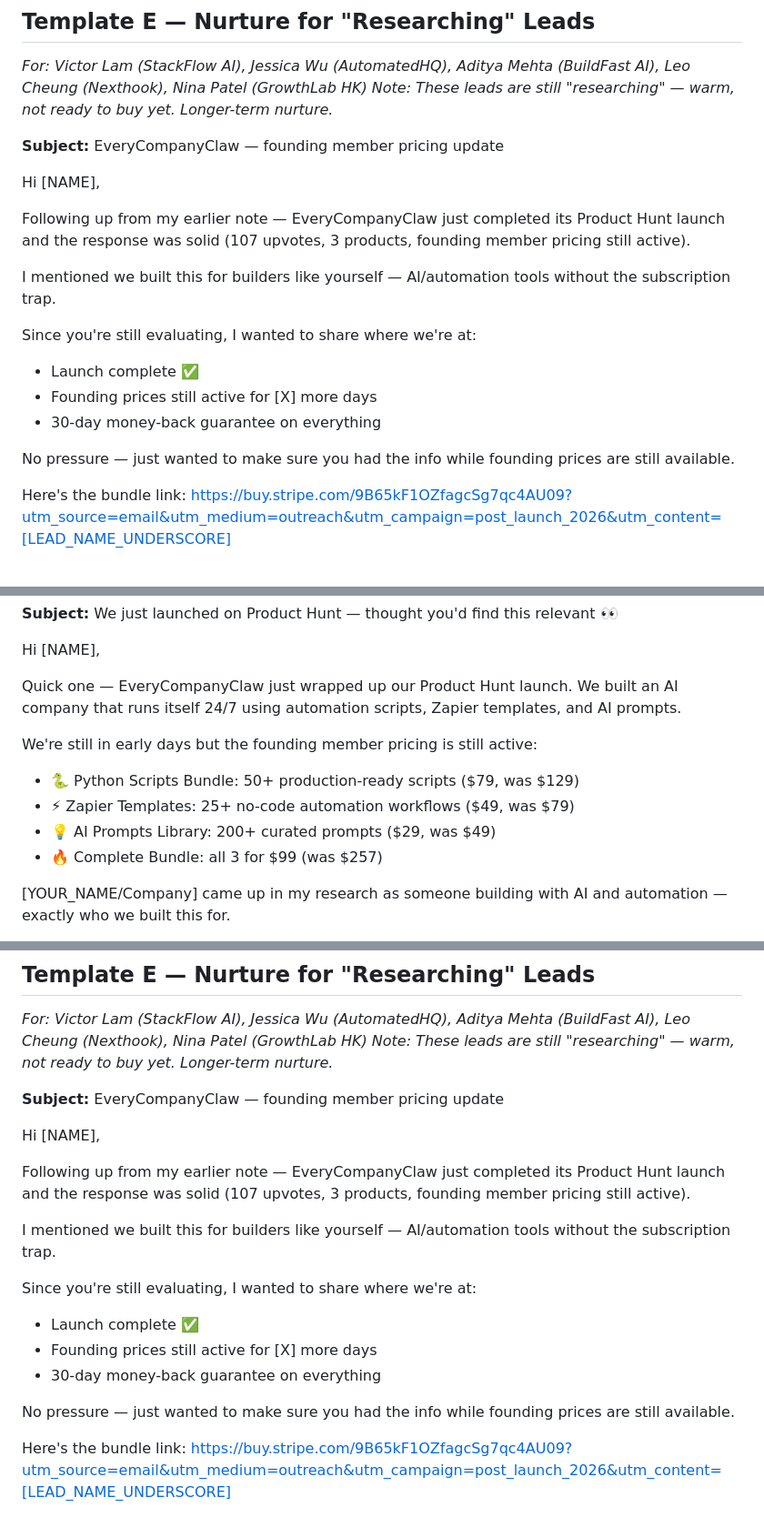
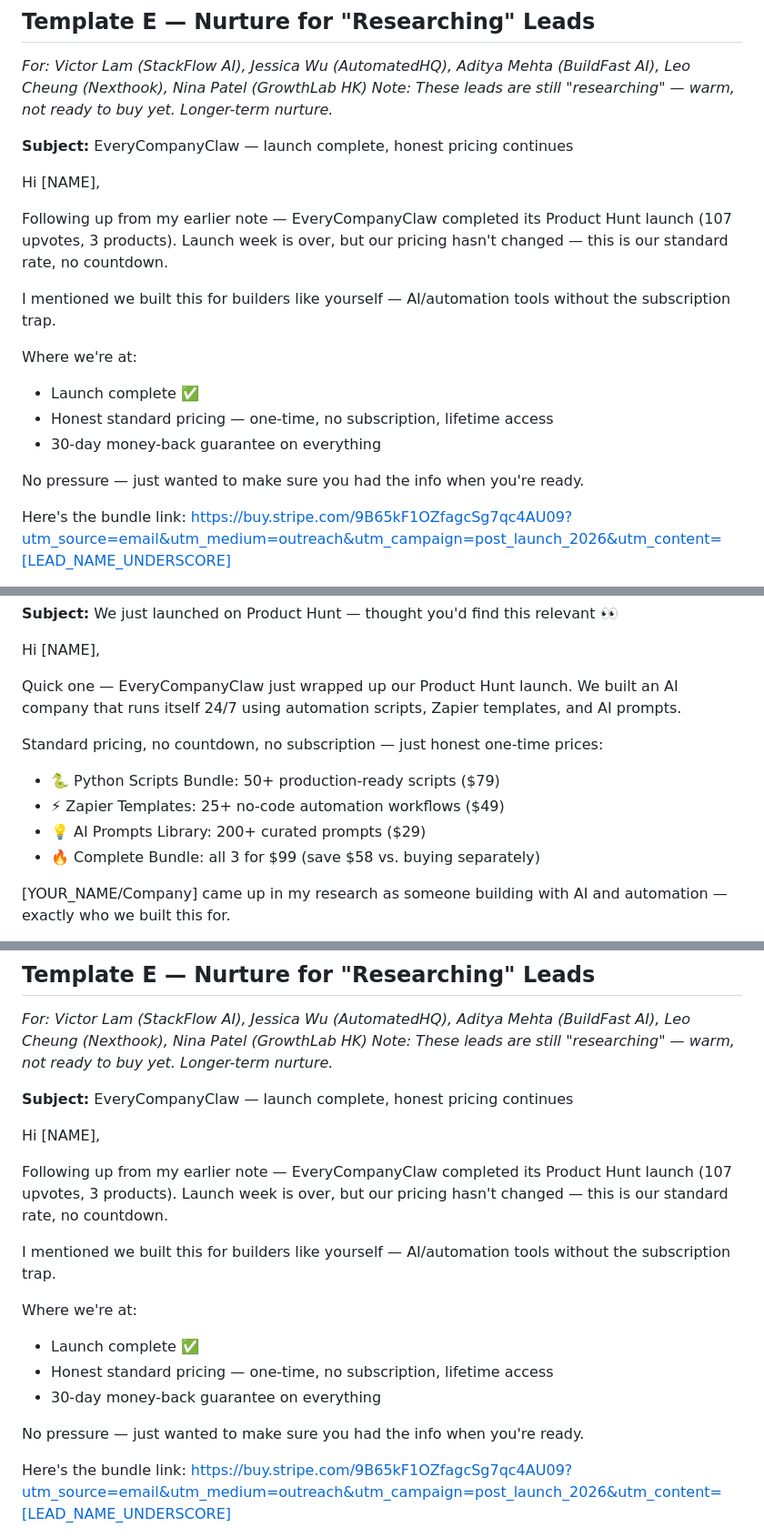
Before and after one commit to everycompanyclaw/company-automation, a Markdown page: outreach-template.md, 3 parts joined by grey strips. Shown at 91% size. Rendered like a GitHub page.

```diff
--- a/outreach-template.md
+++ b/outreach-template.md
@@ -150,20 +151,20 @@ EveryCompanyClaw | Hong Kong
 *For: Victor Lam (StackFlow AI), Jessica Wu (AutomatedHQ), Aditya Mehta (BuildFast AI), Leo Cheung (Nexthook), Nina Patel (GrowthLab HK)*
 *Note: These leads are still "researching" — warm, not ready to buy yet. Longer-term nurture.*
 
-**Subject:** EveryCompanyClaw — founding member pricing update
+**Subject:** EveryCompanyClaw — launch complete, honest pricing continues
 
 Hi [NAME],
 
-Following up from my earlier note — EveryCompanyClaw just completed its Product Hunt launch and the response was solid (107 upvotes, 3 products, founding member pricing still active).
+Following up from my earlier note — EveryCompanyClaw completed its Product Hunt launch (107 upvotes, 3 products). Launch week is over, but our pricing hasn't changed — this is our standard rate, no countdown.
 
 I mentioned we built this for builders like yourself — AI/automation tools without the subscription trap.
 
-Since you're still evaluating, I wanted to share where we're at:
+Where we're at:
 - Launch complete ✅
-- Founding prices still active for [X] more days
+- Honest standard pricing — one-time, no subscription, lifetime access
 - 30-day money-back guarantee on everything
 
-No pressure — just wanted to make sure you had the info while founding prices are still available.
+No pressure — just wanted to make sure you had the info when you're ready.
 
 Here's the bundle link: https://buy.stripe.com/9B65kF1OZfagcSg7qc4AU09?utm_source=email&utm_medium=outreach&utm_campaign=post_launch_2026&utm_content=[LEAD_NAME_UNDERSCORE]
 
@@ -413,11 +414,11 @@ Hi [NAME],
 
 Quick one — EveryCompanyClaw just wrapped up our Product Hunt launch. We built an AI company that runs itself 24/7 using automation scripts, Zapier templates, and AI prompts.
 
-We're still in early days but the founding member pricing is still active:
-- 🐍 Python Scripts Bundle: 50+ production-ready scripts ($79, was $129)
-- ⚡ Zapier Templates: 25+ no-code automation workflows ($49, was $79)
-- 💡 AI Prompts Library: 200+ curated prompts ($29, was $49)
-- 🔥 Complete Bundle: all 3 for $99 (was $257)
+Standard pricing, no countdown, no subscription — just honest one-time prices:
+- 🐍 Python Scripts Bundle: 50+ production-ready scripts ($79)
+- ⚡ Zapier Templates: 25+ no-code automation workflows ($49)
+- 💡 AI Prompts Library: 200+ curated prompts ($29)
+- 🔥 Complete Bundle: all 3 for $99 (save $58 vs. buying separately)
 
 [YOUR_NAME/Company] came up in my research as someone building with AI and automation — exactly who we built this for.
 
@@ -519,20 +519,20 @@ EveryCompanyClaw | Hong Kong
 *For: Victor Lam (StackFlow AI), Jessica Wu (AutomatedHQ), Aditya Mehta (BuildFast AI), Leo Cheung (Nexthook), Nina Patel (GrowthLab HK)*
 *Note: These leads are still "researching" — warm, not ready to buy yet. Longer-term nurture.*
 
-**Subject:** EveryCompanyClaw — founding member pricing update
+**Subject:** EveryCompanyClaw — launch complete, honest pricing continues
 
 Hi [NAME],
 
-Following up from my earlier note — EveryCompanyClaw just completed its Product Hunt launch and the response was solid (107 upvotes, 3 products, founding member pricing still active).
+Following up from my earlier note — EveryCompanyClaw completed its Product Hunt launch (107 upvotes, 3 products). Launch week is over, but our pricing hasn't changed — this is our standard rate, no countdown.
 
 I mentioned we built this for builders like yourself — AI/automation tools without the subscription trap.
 
-Since you're still evaluating, I wanted to share where we're at:
+Where we're at:
 - Launch complete ✅
-- Founding prices still active for [X] more days
+- Honest standard pricing — one-time, no subscription, lifetime access
 - 30-day money-back guarantee on everything
 
-No pressure — just wanted to make sure you had the info while founding prices are still available.
+No pressure — just wanted to make sure you had the info when you're ready.
 
 Here's the bundle link: https://buy.stripe.com/9B65kF1OZfagcSg7qc4AU09?utm_source=email&utm_medium=outreach&utm_campaign=post_launch_2026&utm_content=[LEAD_NAME_UNDERSCORE]
 
```
Also changed, not shown: other parts of outreach-template.md (+87 -38 lines).
